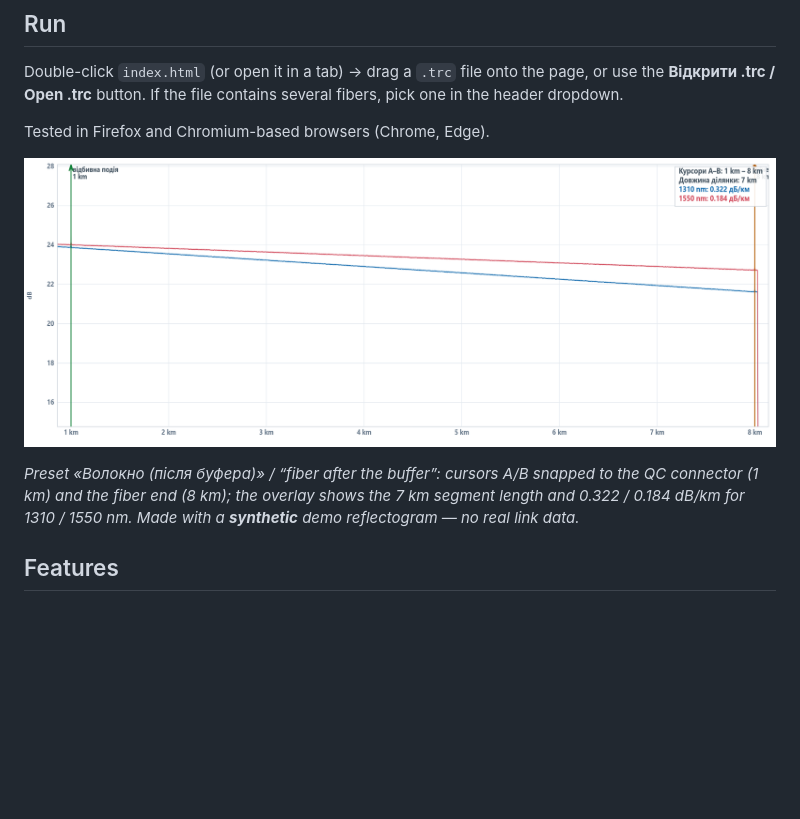
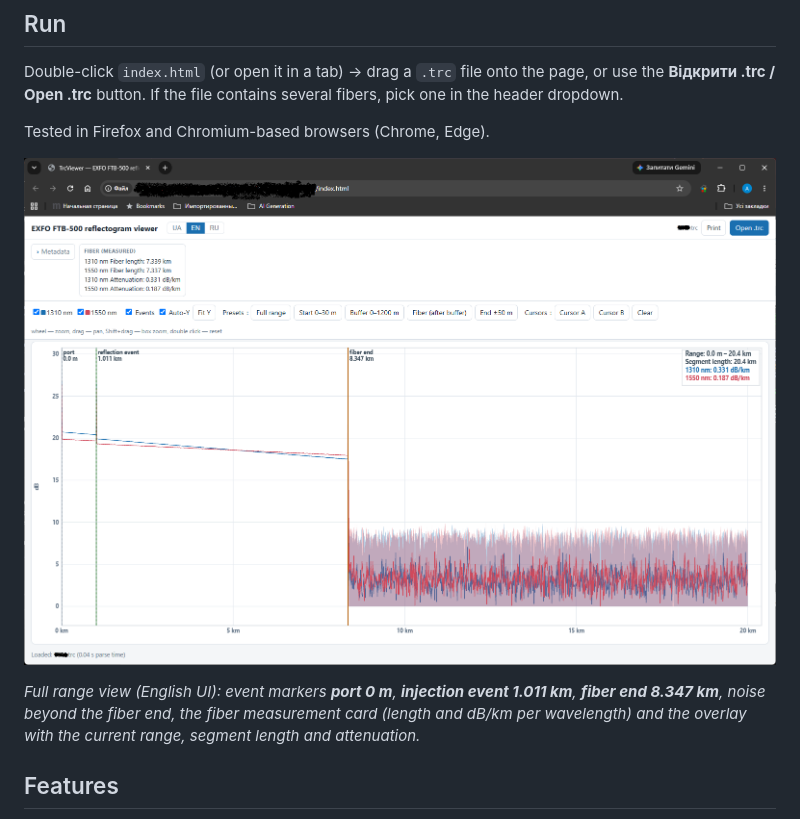
Before and after one commit to Rammkas/EXFO-FTB-500-OTDR-trc-viewer, a Markdown page: README.md, the part around one of its changes. GitHub-like rendering; pictures changed too: docs/screenshot.png; blank space fills up the shorter version.

```diff
--- a/README.md
+++ b/README.md
@@ -22,8 +22,7 @@ Tested in Firefox and Chromium-based browsers (Chrome, Edge).
 
-*Preset «Волокно (після буфера)» / “fiber after the buffer”: cursors A/B snapped to the QC
-connector (1 km) and the fiber end (8 km); the overlay shows the 7 km segment length and
-0.322 / 0.184 dB/km for 1310 / 1550 nm. Made with a **synthetic** demo reflectogram — no real
-link data.*
+*Full range view (English UI): event markers **port 0 m**, **injection event 1.011 km**,
+**fiber end 8.347 km**, noise beyond the fiber end, the fiber measurement card (length and
+dB/km per wavelength) and the overlay with the current range, segment length and attenuation.*
 
 ## Features
 
```
Also changed, not shown: other parts of README.md (+1 -1 lines), README.ru.md (+5 -4 lines).
